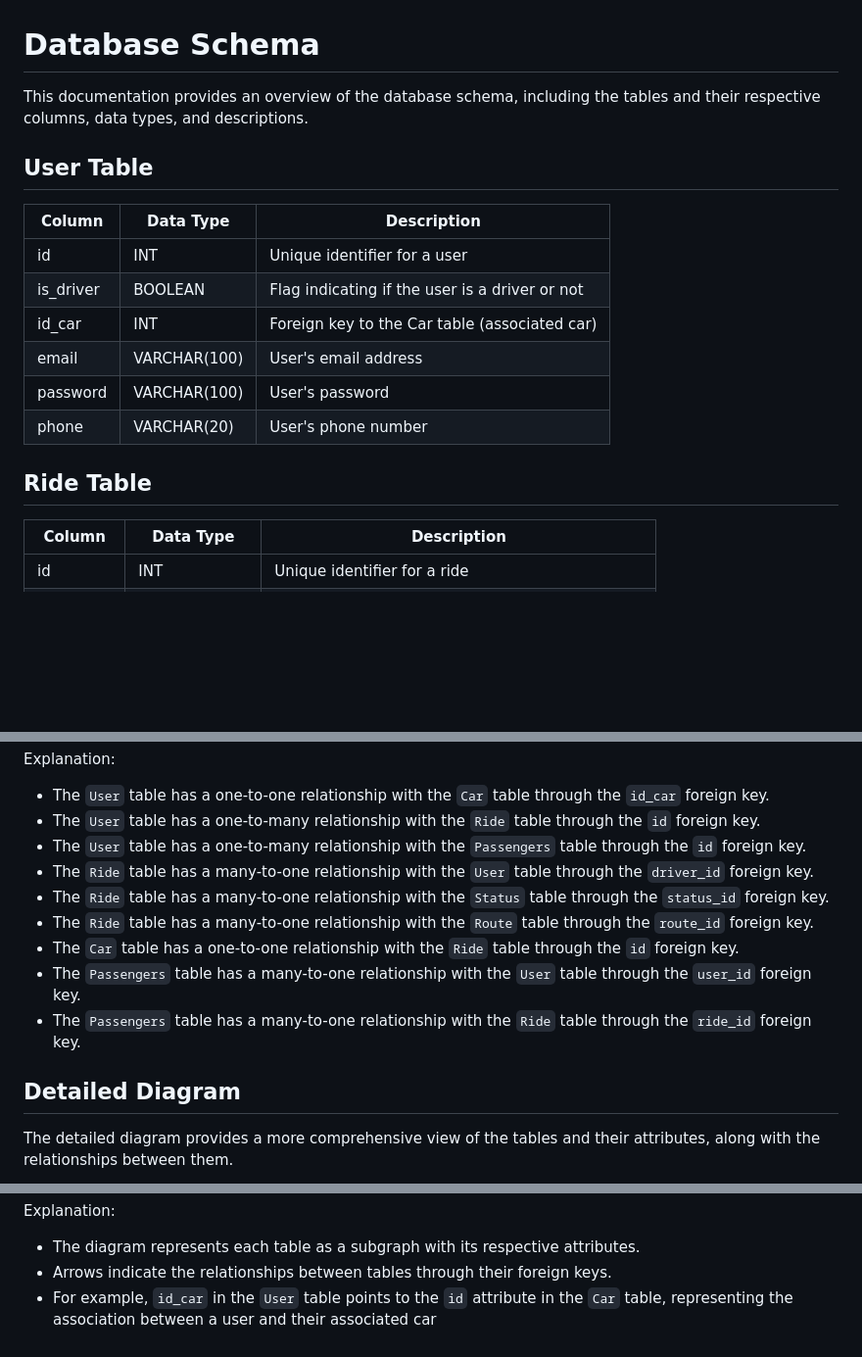
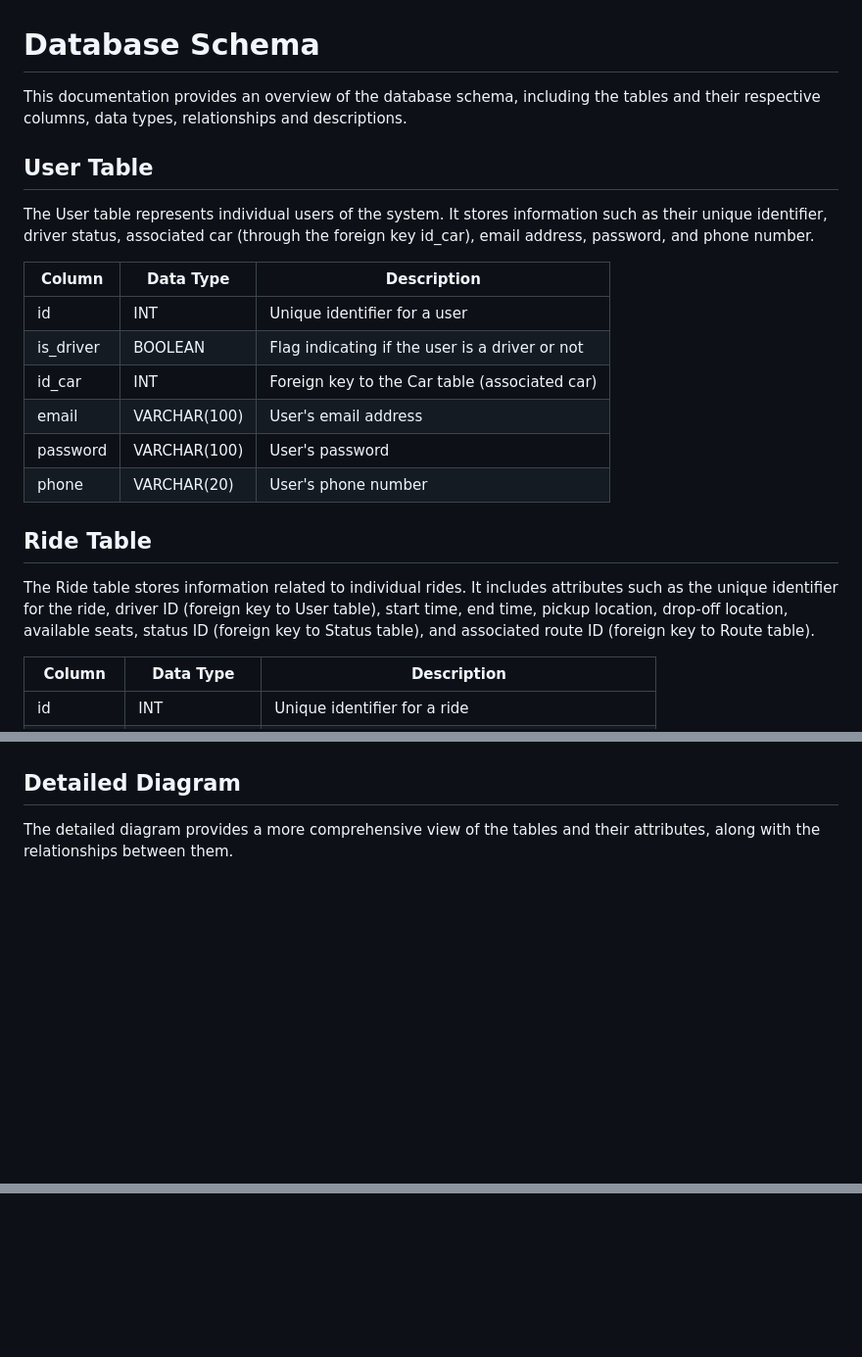
Before and after one commit to Kabrax96/Rayd_be, a Markdown page: source/documentation/schema.md, 3 parts joined by grey strips. Shown: that part at 98% size. Drawn GitHub-style; blank space fills up the shorter version.

````diff
--- a/source/documentation/schema.md
+++ b/source/documentation/schema.md
@@ -1,8 +1,11 @@
 # Database Schema
 
-This documentation provides an overview of the database schema, including the tables and their respective columns, data types, and descriptions.
+This documentation provides an overview of the database schema, including the tables and their respective columns, data types, relationships and descriptions.
 
 ## User Table
+
+The User table represents individual users of the system. It stores information such as their unique identifier, driver status, associated car (through the foreign key id_car), email address, password, and phone number.
+
 Column | Data Type | Description
 --- | --- | ---
 id | INT | Unique identifier for a user
@@ -13,6 +16,9 @@ password | VARCHAR(100) | User's password
 phone | VARCHAR(20) | User's phone number
 
 ## Ride Table
+
+The Ride table stores information related to individual rides. It includes attributes such as the unique identifier for the ride, driver ID (foreign key to User table), start time, end time, pickup location, drop-off location, available seats, status ID (foreign key to Status table), and associated route ID (foreign key to Route table).
+
 Column | Data Type | Description
 --- | --- | ---
 id | INT | Unique identifier for a ride
@@ -71,17 +104,6 @@ graph LR
   E -- ride_id --> D
 ```
 
-Explanation:
-- The `User` table has a one-to-one relationship with the `Car` table through the `id_car` foreign key.
-- The `User` table has a one-to-many relationship with the `Ride` table through the `id` foreign key.
-- The `User` table has a one-to-many relationship with the `Passengers` table through the `id` foreign key.
-- The `Ride` table has a many-to-one relationship with the `User` table through the `driver_id` foreign key.
-- The `Ride` table has a many-to-one relationship with the `Status` table through the `status_id` foreign key.
-- The `Ride` table has a many-to-one relationship with the `Route` table through the `route_id` foreign key.
-- The `Car` table has a one-to-one relationship with the `Ride` table through the `id` foreign key.
-- The `Passengers` table has a many-to-one relationship with the `User` table through the `user_id` foreign key.
-- The `Passengers` table has a many-to-one relationship with the `Ride` table through the `ride_id` foreign key.
-
 ## Detailed Diagram
 The detailed diagram provides a more comprehensive view of the tables and their attributes, along with the relationships between them.
 
@@ -139,8 +161,3 @@ flowchart LR
   user_id -- id --> User
   ride_id -- id --> Ride
 ```
-
-Explanation:
-- The diagram represents each table as a subgraph with its respective attributes.
-- Arrows indicate the relationships between tables through their foreign keys.
-- For example, `id_car` in the `User` table points to the `id` attribute in the `Car` table, representing the association between a user and their associated car
````
Also changed, not shown: other parts of source/documentation/schema.md (+30 -3 lines).
